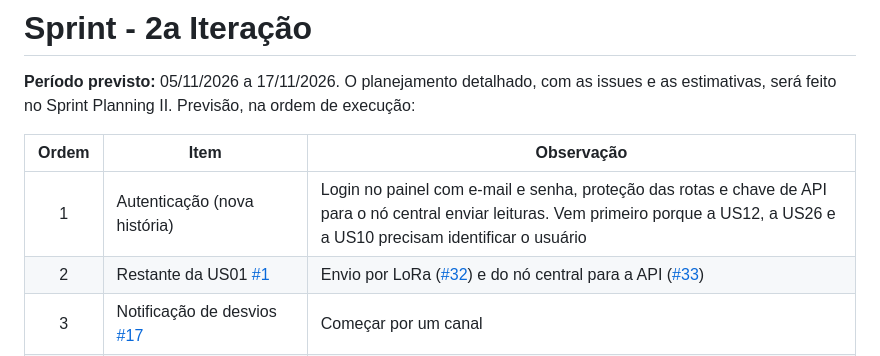
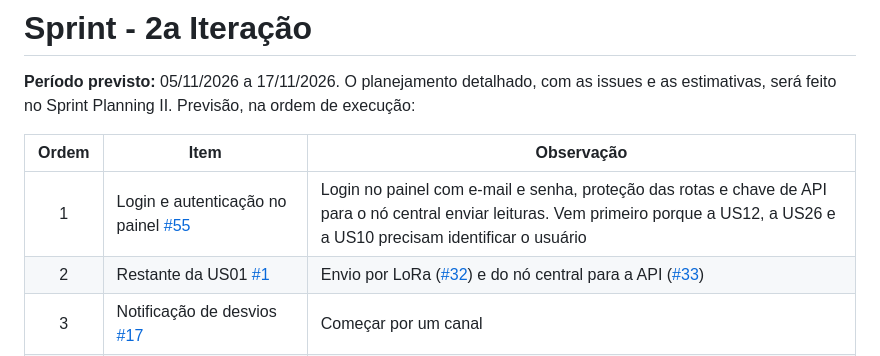
Before and after one commit to ES2-UFPI/TermoLOG, a Markdown page: docs/sprint-1-planejamento.md, the part around the change. GitHub-like rendering.

Commit message:
docs: referencia a issue de autenticação na Sprint II

```diff
--- a/docs/sprint-1-planejamento.md
+++ b/docs/sprint-1-planejamento.md
@@ -76,7 +76,7 @@ A preencher no fechamento da sprint.
 
 | Ordem | Item | Observação |
 |:---:|---|---|
-| 1 | Autenticação (nova história) | Login no painel com e-mail e senha, proteção das rotas e chave de API para o nó central enviar leituras. Vem primeiro porque a US12, a US26 e a US10 precisam identificar o usuário |
+| 1 | Login e autenticação no painel [#55](https://github.com/ES2-UFPI/TermoLOG/issues/55) | Login no painel com e-mail e senha, proteção das rotas e chave de API para o nó central enviar leituras. Vem primeiro porque a US12, a US26 e a US10 precisam identificar o usuário |
 | 2 | Restante da US01 [#1](https://github.com/ES2-UFPI/TermoLOG/issues/1) | Envio por LoRa ([#32](https://github.com/ES2-UFPI/TermoLOG/issues/32)) e do nó central para a API ([#33](https://github.com/ES2-UFPI/TermoLOG/issues/33)) |
 | 3 | Notificação de desvios [#17](https://github.com/ES2-UFPI/TermoLOG/issues/17) | Começar por um canal |
 | 4 | Relatório para a vigilância sanitária [#10](https://github.com/ES2-UFPI/TermoLOG/issues/10) | Inclui o responsável técnico identificado pelo login |
```
